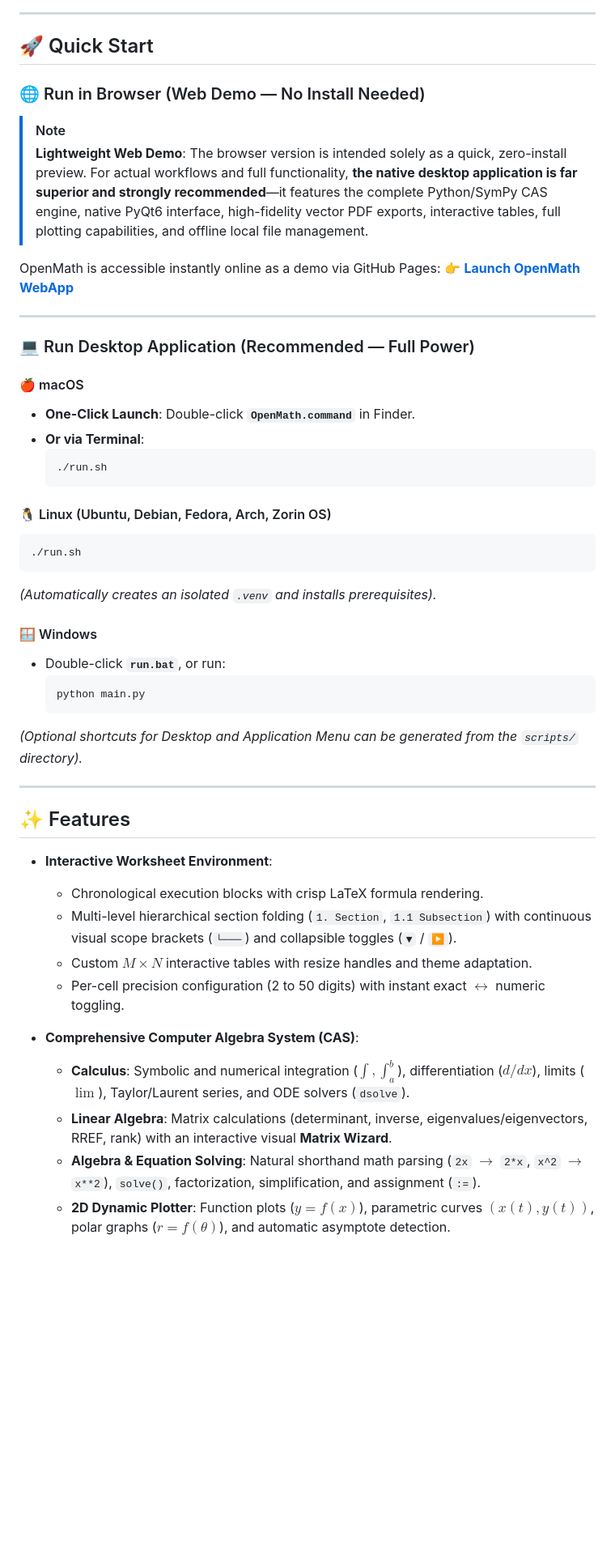
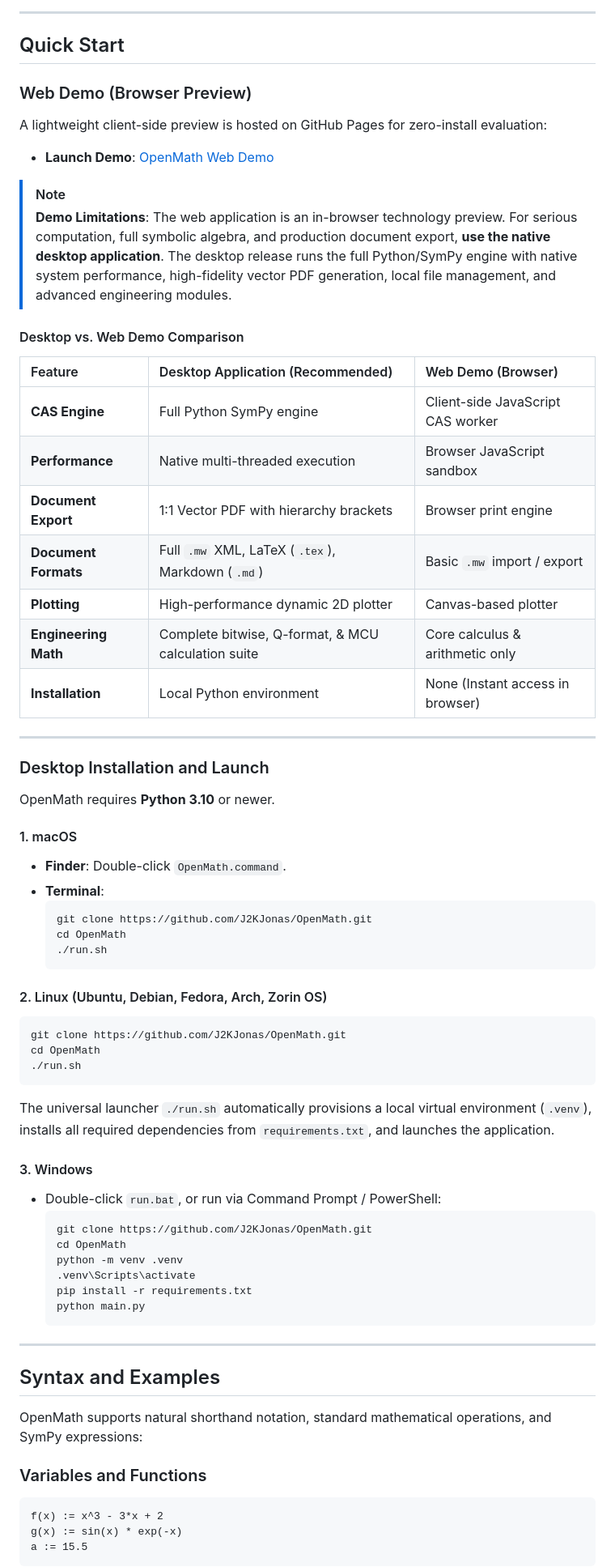
Before and after one commit to J2KJonas/OpenMath, a Markdown page: README.md, the part around one of its changes. Shown at 81% size. Drawn GitHub-style; blank space fills up the shorter version.

Commit message:
docs: remove emojis, add comparison table and syntax reference to README

````diff
--- a/README.md
+++ b/README.md
@@ -27,54 +27,73 @@ An open-source interactive computer algebra system (CAS) focusing on symbolic co
 
 ---
 
-## 🚀 Quick Start
+## Quick Start
 
-### 🌐 Run in Browser (Web Demo — No Install Needed)
+### Web Demo (Browser Preview)
+
+A lightweight client-side preview is hosted on GitHub Pages for zero-install evaluation:
+
+- **Launch Demo**: [OpenMath Web Demo](https://j2kjonas.github.io/OpenMath/)
 
 > [!NOTE]
-> **Lightweight Web Demo**: The browser version is intended solely as a quick, zero-install preview. For actual workflows and full functionality, **the native desktop application is far superior and strongly recommended**—it features the complete Python/SymPy CAS engine, native PyQt6 interface, high-fidelity vector PDF exports, interactive tables, full plotting capabilities, and offline local file management.
+> **Demo Limitations**: The web application is an in-browser technology preview. For serious computation, full symbolic algebra, and production document export, **use the native desktop application**. The desktop release runs the full Python/SymPy engine with native system performance, high-fidelity vector PDF generation, local file management, and advanced engineering modules.
 
-OpenMath is accessible instantly online as a demo via GitHub Pages:
-👉 **[Launch OpenMath WebApp](https://j2kjonas.github.io/OpenMath/)**
+#### Desktop vs. Web Demo Comparison
+
+| Feature | Desktop Application (Recommended) | Web Demo (Browser) |
+| :--- | :--- | :--- |
+| **CAS Engine** | Full Python SymPy engine | Client-side JavaScript CAS worker |
+| **Performance** | Native multi-threaded execution | Browser JavaScript sandbox |
+| **Document Export** | 1:1 Vector PDF with hierarchy brackets | Browser print engine |
+| **Document Formats** | Full `.mw` XML, LaTeX (`.tex`), Markdown (`.md`) | Basic `.mw` import / export |
+| **Plotting** | High-performance dynamic 2D plotter | Canvas-based plotter |
+| **Engineering Math** | Complete bitwise, Q-format, & MCU calculation suite | Core calculus & arithmetic only |
+| **Installation** | Local Python environment | None (Instant access in browser) |
 
 ---
 
-### 💻 Run Desktop Application (Recommended — Full Power)
+### Desktop Installation and Launch
 
-#### 🍎 macOS
-- **One-Click Launch**: Double-click **`OpenMath.command`** in Finder.
-- **Or via Terminal**:
+OpenMath requires **Python 3.10** or newer.
+
+#### 1. macOS
+- **Finder**: Double-click `OpenMath.command`.
+- **Terminal**:
   ```bash
+  git clone https://github.com/J2KJonas/OpenMath.git
+  cd OpenMath
   ./run.sh
   ```
 
-#### 🐧 Linux (Ubuntu, Debian, Fedora, Arch, Zorin OS)
+#### 2. Linux (Ubuntu, Debian, Fedora, Arch, Zorin OS)
 ```bash
+git clone https://github.com/J2KJonas/OpenMath.git
+cd OpenMath
 ./run.sh
 ```
-*(Automatically creates an isolated `.venv` and installs prerequisites).*
+The universal launcher `./run.sh` automatically provisions a local virtual environment (`.venv`), installs all required dependencies from `requirements.txt`, and launches the application.
 
-#### 🪟 Windows
-- Double-click **`run.bat`**, or run:
+#### 3. Windows
+- Double-click `run.bat`, or run via Command Prompt / PowerShell:
   ```cmd
+  git clone https://github.com/J2KJonas/OpenMath.git
+  cd OpenMath
+  python -m venv .venv
+  .venv\Scripts\activate
+  pip install -r requirements.txt
   python main.py
   ```
 
-*(Optional shortcuts for Desktop and Application Menu can be generated from the `scripts/` directory).*
-
 ---
 
-## ✨ Features
+## Syntax and Examples
 
-- **Interactive Worksheet Environment**:
-  - Chronological execution blocks with crisp LaTeX formula rendering.
-  - Multi-level hierarchical section folding (`1. Section`, `1.1 Subsection`) with continuous visual scope brackets (`└───`) and collapsible toggles (`▼` / `▶`).
-  - Custom $M \times N$ interactive tables with resize handles and theme adaptation.
-  - Per-cell precision configuration (2 to 50 digits) with instant exact $\leftrightarrow$ numeric toggling.
+OpenMath supports natural shorthand notation, standard mathematical operations, and SymPy expressions:
 
-- **Comprehensive Computer Algebra System (CAS)**:
-  - **Calculus**: Symbolic and numerical integration ($\int, \int_a^b$), differentiation ($d/dx$), limits ($\lim$), Taylor/Laurent series, and ODE solvers (`dsolve`).
-  - **Linear Algebra**: Matrix calculations (determinant, inverse, eigenvalues/eigenvectors, RREF, rank) with an interactive visual **Matrix Wizard**.
-  - **Algebra & Equation Solving**: Natural shorthand math parsing (`2x` $\to$ `2*x`, `x^2` $\to$ `x**2`), `solve()`, factorization, simplification, and assignment (`:=`).
-  - **2D Dynamic Plotter**: Function plots ($y=f(x)$), parametric curves $(x(t), y(t))$, polar graphs ($r=f(\theta)$), and automatic asymptote detection.
+### Variables and Functions
+```text
+f(x) := x^3 - 3*x + 2
+g(x) := sin(x) * exp(-x)
+a := 15.5
+```
 
````
Also changed, not shown: other parts of README.md (+127 -72 lines).
